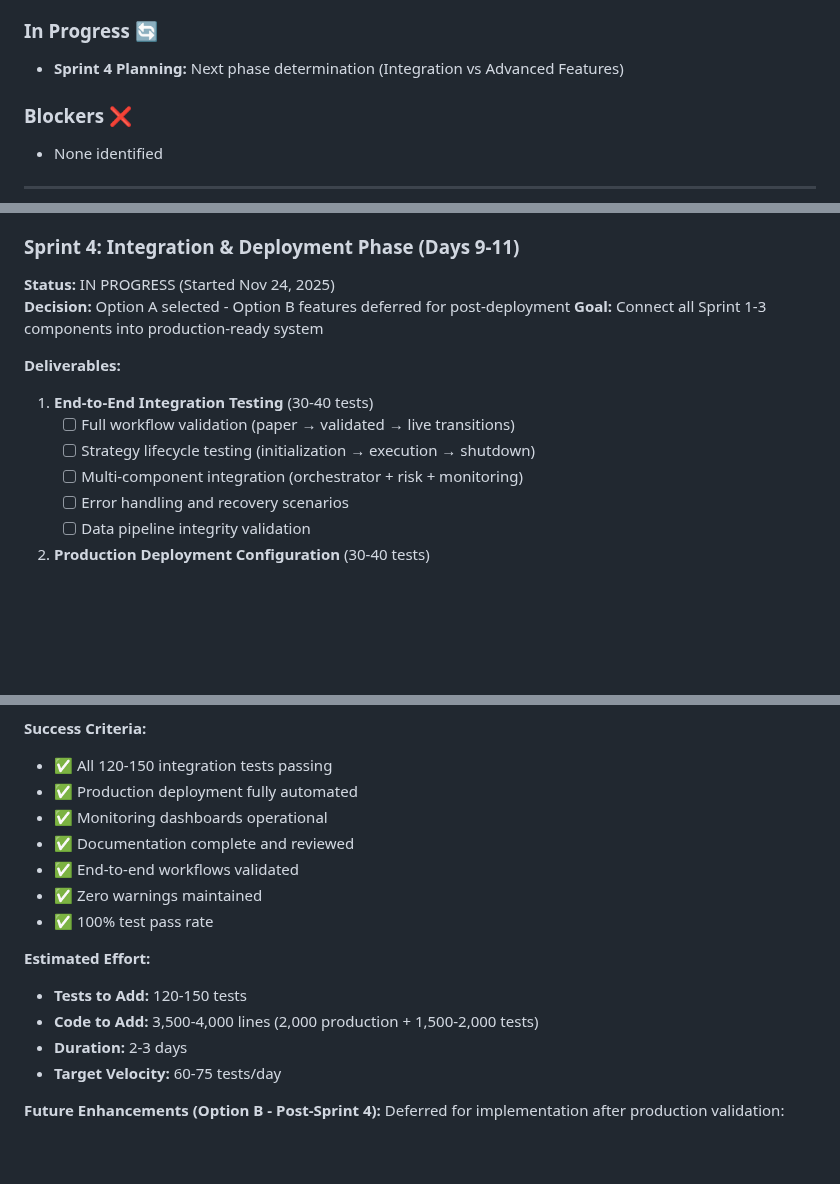
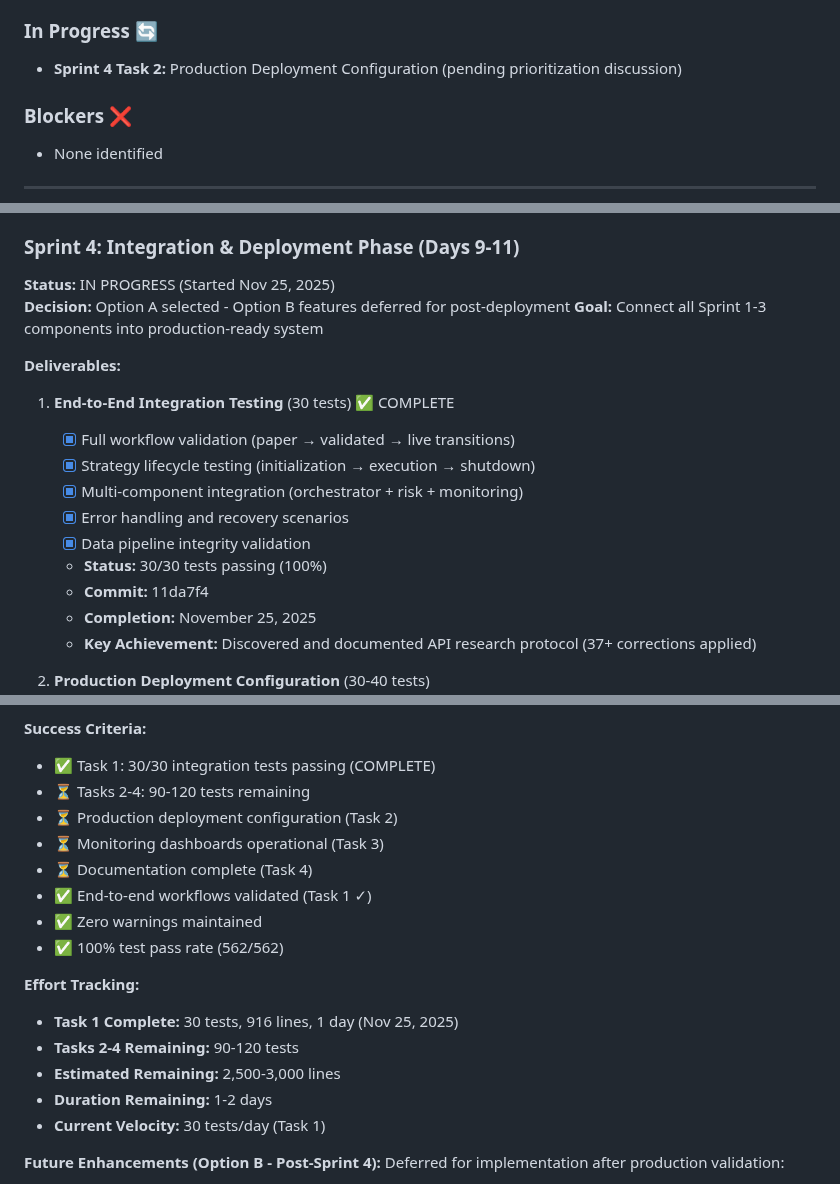
Before and after one commit to evanlow/tws_robot, a Markdown page: SPRINT_PLAN.md, 3 parts joined by grey strips. Drawn GitHub-style; blank space fills up the shorter version.

Commit message:
docs: Sprint 4 Task 1 completion - E2E integration tests
Completed Sprint 4 Task 1 deliverables:
- 30/30 integration tests passing (100%)
- Full workflow validation (paper→validated→live)
- Multi-component integration verified
- Error handling and recovery tested
- Data pipeline integrity validated

Achievements:
- Test file: tests/test_integration_e2e.py (916 lines)
- Commit: 11da7f4
- Duration: 1 day (Nov 25, 2025)
- Velocity: 30 tests/day

Key Learning:
- Discovered API research protocol requirement
- Documented 37+ API corrections in post-mortem
- Updated Prime Directive v4 with lessons learned

Current Status:
- Total tests: 562/562 passing (100%)
- Sprint 4 progress: Task 1 complete, Tasks 2-4 pending
- Zero warnings maintained ✓

```diff
--- a/SPRINT_PLAN.md
+++ b/SPRINT_PLAN.md
@@ -63,7 +63,7 @@ Transform tws_robot into a **versatile quantitative trading platform** with equa
   - Task 5: Strategy Health Monitoring (35 tests, commit 0f45bc7)
 
 ### In Progress 🔄
-- **Sprint 4 Planning:** Next phase determination (Integration vs Advanced Features)
+- **Sprint 4 Task 2:** Production Deployment Configuration (pending prioritization discussion)
 
 ### Blockers ❌
 - None identified
@@ -152,17 +152,21 @@ Transform tws_robot into a **versatile quantitative trading platform** with equa
 - **Key Achievements:** TDD approach, dataclass+enum architecture, statistical degradation detection
 
 ### Sprint 4: Integration & Deployment Phase (Days 9-11)
-**Status:** IN PROGRESS (Started Nov 24, 2025)
+**Status:** IN PROGRESS (Started Nov 25, 2025)
 **Decision:** Option A selected - Option B features deferred for post-deployment
 **Goal:** Connect all Sprint 1-3 components into production-ready system
 
 **Deliverables:**
-1. **End-to-End Integration Testing** (30-40 tests)
-   - [ ] Full workflow validation (paper → validated → live transitions)
-   - [ ] Strategy lifecycle testing (initialization → execution → shutdown)
-   - [ ] Multi-component integration (orchestrator + risk + monitoring)
-   - [ ] Error handling and recovery scenarios
-   - [ ] Data pipeline integrity validation
+1. **End-to-End Integration Testing** (30 tests) ✅ COMPLETE
+   - [x] Full workflow validation (paper → validated → live transitions)
+   - [x] Strategy lifecycle testing (initialization → execution → shutdown)
+   - [x] Multi-component integration (orchestrator + risk + monitoring)
+   - [x] Error handling and recovery scenarios
+   - [x] Data pipeline integrity validation
+   - **Status:** 30/30 tests passing (100%)
+   - **Commit:** 11da7f4
+   - **Completion:** November 25, 2025
+   - **Key Achievement:** Discovered and documented API research protocol (37+ corrections applied)
 
 2. **Production Deployment Configuration** (30-40 tests)
    - [ ] Environment configuration management
@@ -186,19 +190,21 @@ Transform tws_robot into a **versatile quantitative trading platform** with equa
    - [ ] Architecture diagrams (system overview)
 
 **Success Criteria:**
-- ✅ All 120-150 integration tests passing
-- ✅ Production deployment fully automated
-- ✅ Monitoring dashboards operational
-- ✅ Documentation complete and reviewed
-- ✅ End-to-end workflows validated
+- ✅ Task 1: 30/30 integration tests passing (COMPLETE)
+- ⏳ Tasks 2-4: 90-120 tests remaining
+- ⏳ Production deployment configuration (Task 2)
+- ⏳ Monitoring dashboards operational (Task 3)
+- ⏳ Documentation complete (Task 4)
+- ✅ End-to-end workflows validated (Task 1 ✓)
 - ✅ Zero warnings maintained
-- ✅ 100% test pass rate
+- ✅ 100% test pass rate (562/562)
 
-**Estimated Effort:**
-- **Tests to Add:** 120-150 tests
-- **Code to Add:** 3,500-4,000 lines (2,000 production + 1,500-2,000 tests)
-- **Duration:** 2-3 days
-- **Target Velocity:** 60-75 tests/day
+**Effort Tracking:**
+- **Task 1 Complete:** 30 tests, 916 lines, 1 day (Nov 25, 2025)
+- **Tasks 2-4 Remaining:** 90-120 tests
+- **Estimated Remaining:** 2,500-3,000 lines
+- **Duration Remaining:** 1-2 days
+- **Current Velocity:** 30 tests/day (Task 1)
 
 **Future Enhancements (Option B - Post-Sprint 4):**
 Deferred for implementation after production validation:
```
